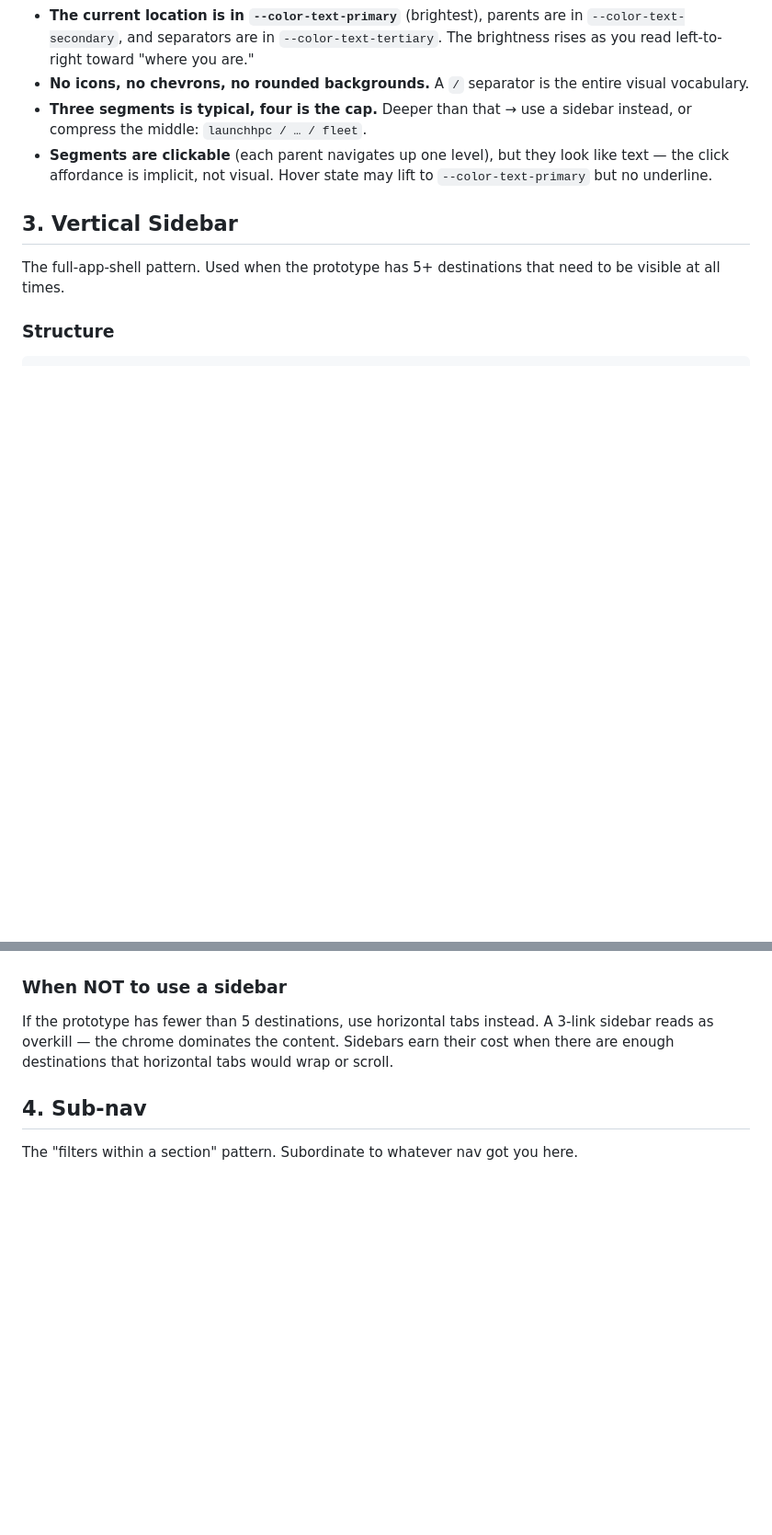
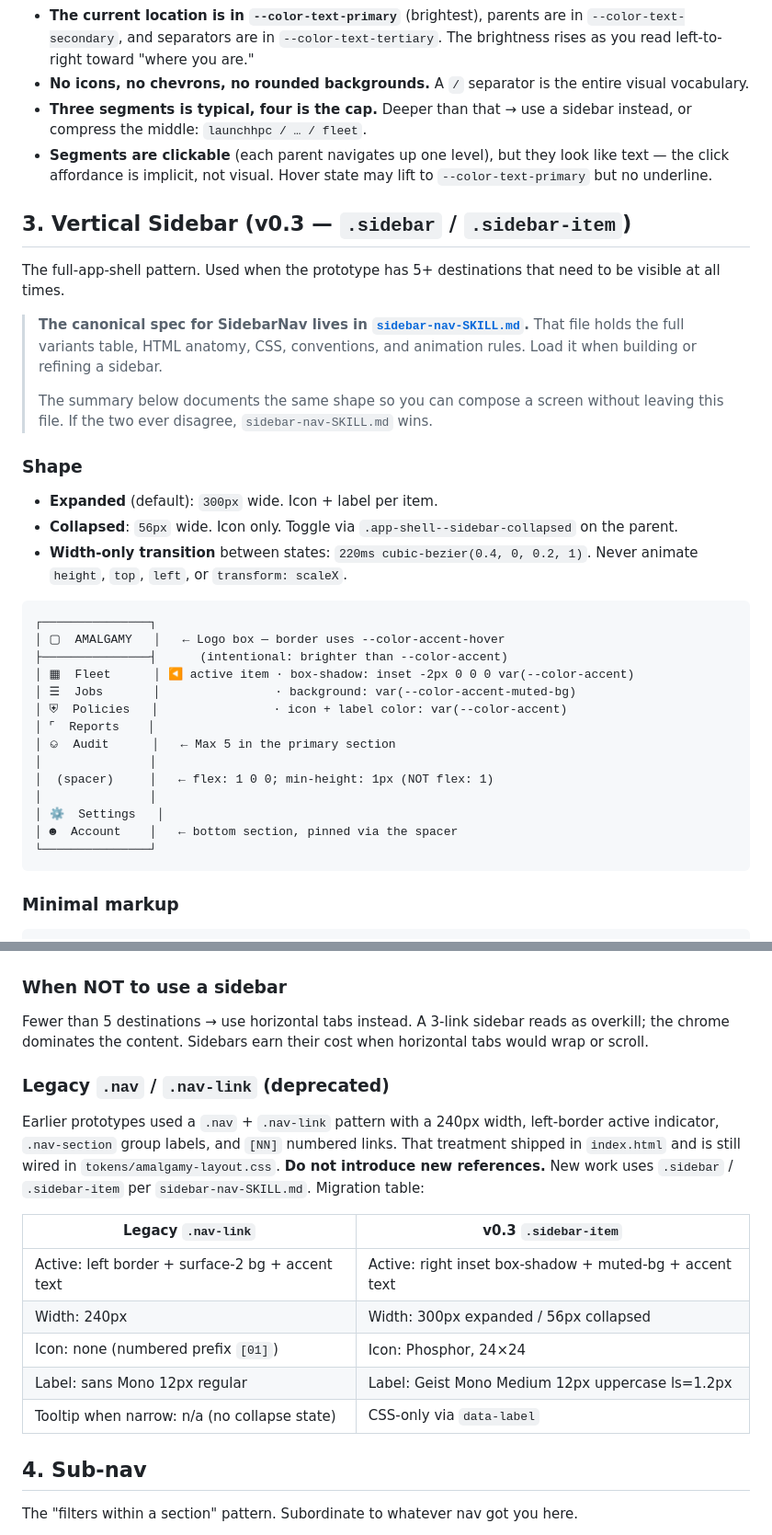
Before and after one commit to charles-dm/amalgamy-design-system, a Markdown page: components/navigation-SKILL.md, 2 parts joined by grey strips. Shown at 92% size. GitHub-like rendering; blank space fills up the shorter version.

````diff
--- a/components/navigation-SKILL.md
+++ b/components/navigation-SKILL.md
@@ -164,10 +164,37 @@ Lives **inside the status bar** at the top of full-screen views. Documented in t
 - **Three segments is typical, four is the cap.** Deeper than that → use a sidebar instead, or compress the middle: `launchhpc / … / fleet`.
 - **Segments are clickable** (each parent navigates up one level), but they look like text — the click affordance is implicit, not visual. Hover state may lift to `--color-text-primary` but no underline.
 
-## 3. Vertical Sidebar
+## 3. Vertical Sidebar (v0.3 — `.sidebar` / `.sidebar-item`)
 
 The full-app-shell pattern. Used when the prototype has 5+ destinations that need to be visible at all times.
 
-### Structure
+> **The canonical spec for SidebarNav lives in [`sidebar-nav-SKILL.md`](sidebar-nav-SKILL.md).** That file holds the full variants table, HTML anatomy, CSS, conventions, and animation rules. Load it when building or refining a sidebar.
+>
+> The summary below documents the same shape so you can compose a screen without leaving this file. If the two ever disagree, `sidebar-nav-SKILL.md` wins.
+
+### Shape
+
+- **Expanded** (default): `300px` wide. Icon + label per item.
+- **Collapsed**: `56px` wide. Icon only. Toggle via `.app-shell--sidebar-collapsed` on the parent.
+- **Width-only transition** between states: `220ms cubic-bezier(0.4, 0, 0.2, 1)`. Never animate `height`, `top`, `left`, or `transform: scaleX`.
+
+```
+┌───────────────┐
+│ ▢  AMALGAMY   │   ← Logo box — border uses --color-accent-hover
+├───────────────┤      (intentional: brighter than --color-accent)
+│ ▦  Fleet      │ ◀ active item · box-shadow: inset -2px 0 0 0 var(--color-accent)
+│ ☰  Jobs       │                · background: var(--color-accent-muted-bg)
+│ ⛨  Policies   │                · icon + label color: var(--color-accent)
+│ ⌜  Reports    │
+│ ⎉  Audit      │   ← Max 5 in the primary section
+│               │
+│  (spacer)     │   ← flex: 1 0 0; min-height: 1px (NOT flex: 1)
+│               │
+│ ⚙  Settings   │
+│ ☻  Account    │   ← bottom section, pinned via the spacer
+└───────────────┘
+```
+
+### Minimal markup
 
 ```html
@@ -281,7 +256,19 @@ The full-app-shell pattern. Used when the prototype has 5+ destinations that nee
 
 ### When NOT to use a sidebar
 
-If the prototype has fewer than 5 destinations, use horizontal tabs instead. A 3-link sidebar reads as overkill — the chrome dominates the content. Sidebars earn their cost when there are enough destinations that horizontal tabs would wrap or scroll.
+Fewer than 5 destinations → use horizontal tabs instead. A 3-link sidebar reads as overkill; the chrome dominates the content. Sidebars earn their cost when horizontal tabs would wrap or scroll.
+
+### Legacy `.nav` / `.nav-link` (deprecated)
+
+Earlier prototypes used a `.nav` + `.nav-link` pattern with a 240px width, left-border active indicator, `.nav-section` group labels, and `[NN]` numbered links. That treatment shipped in `index.html` and is still wired in `tokens/amalgamy-layout.css`. **Do not introduce new references.** New work uses `.sidebar` / `.sidebar-item` per `sidebar-nav-SKILL.md`. Migration table:
+
+| Legacy `.nav-link` | v0.3 `.sidebar-item` |
+|---|---|
+| Active: left border + surface-2 bg + accent text | Active: right inset box-shadow + muted-bg + accent text |
+| Width: 240px | Width: 300px expanded / 56px collapsed |
+| Icon: none (numbered prefix `[01]`) | Icon: Phosphor, 24×24 |
+| Label: sans Mono 12px regular | Label: Geist Mono Medium 12px uppercase ls=1.2px |
+| Tooltip when narrow: n/a (no collapse state) | CSS-only via `data-label` |
 
 ## 4. Sub-nav
 
````
Also changed, not shown: other parts of components/navigation-SKILL.md (+58 -105 lines).
